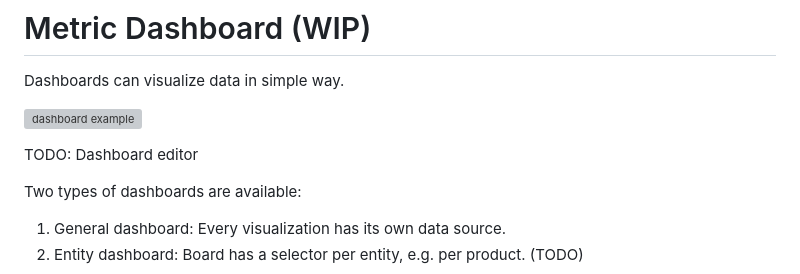
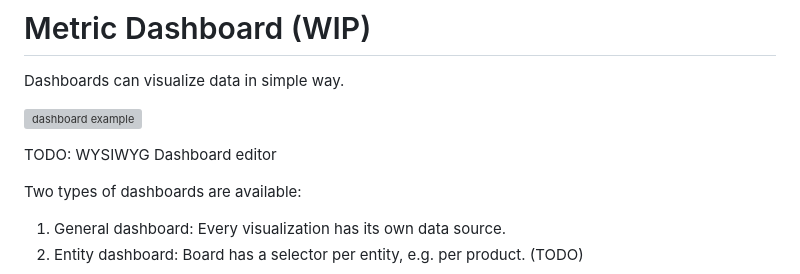
Before and after one commit to ma-ha/lowcode-data-app, a Markdown page: app/README.md, the part around the change. Drawn GitHub-style; grey boxes are pictures that could not be loaded.

Commit message:
add TODO

```diff
--- a/app/README.md
+++ b/app/README.md
@@ -176,7 +176,7 @@ Dashboards can visualize data in simple way.
 
 ![dashboard example](doc/dashboard-example.jpg)
 
-TODO: Dashboard editor
+TODO: WYSIWYG Dashboard editor
 
 Two types of dashboards are available:
 1. General dashboard: Every visualization has its own data source.
```
